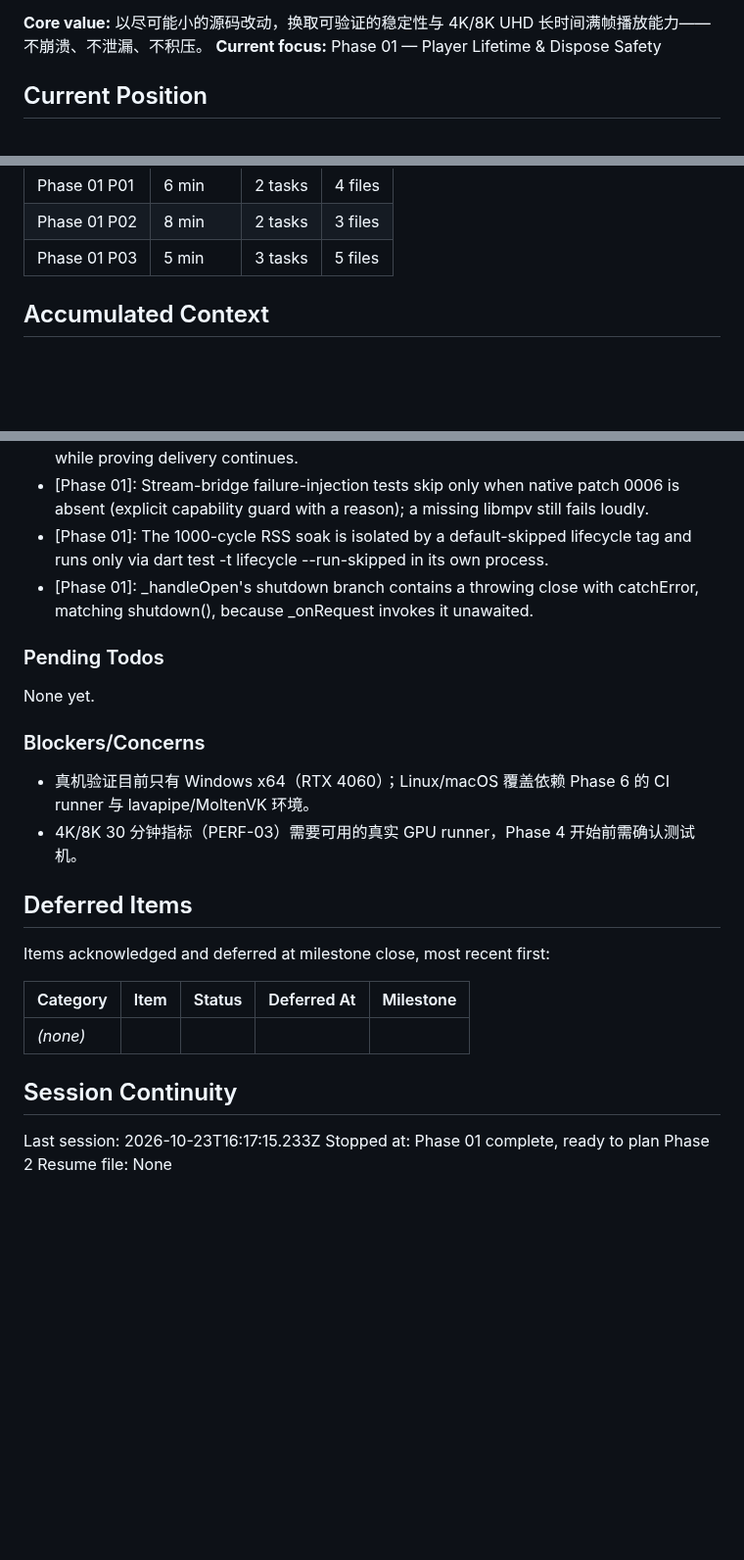
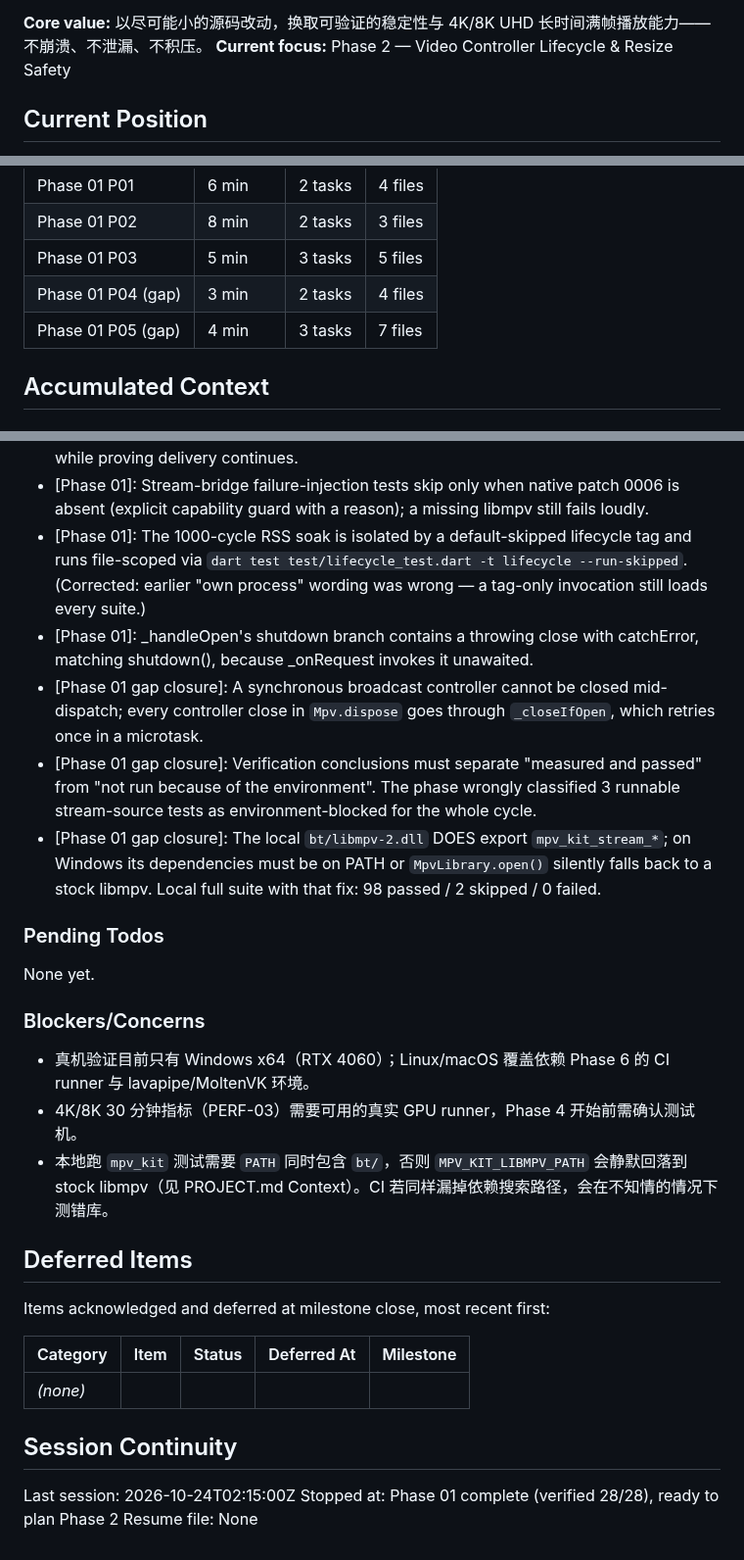
Before and after one commit to TATboy210/mpv_kit, a Markdown page: .planning/STATE.md, 3 parts joined by grey strips. Shown at 98% size. Rendered like a GitHub page; blank space fills up the shorter version.

```diff
--- a/.planning/STATE.md
+++ b/.planning/STATE.md
@@ -24,6 +24,6 @@ See: .planning/PROJECT.md (updated 2026-10-23)
 
 **Core value:** 以尽可能小的源码改动，换取可验证的稳定性与 4K/8K UHD 长时间满帧播放能力——不崩溃、不泄漏、不积压。
-**Current focus:** Phase 01 — Player Lifetime & Dispose Safety
+**Current focus:** Phase 2 — Video Controller Lifecycle & Resize Safety
 
 ## Current Position
 
@@ -59,6 +59,8 @@ Progress: [██░░░░░░░░] 17%
 | Phase 01 P01 | 6 min | 2 tasks | 4 files |
 | Phase 01 P02 | 8 min | 2 tasks | 3 files |
 | Phase 01 P03 | 5 min | 3 tasks | 5 files |
+| Phase 01 P04 (gap) | 3 min | 2 tasks | 4 files |
+| Phase 01 P05 (gap) | 4 min | 3 tasks | 7 files |
 
 ## Accumulated Context
 
@@ -76,8 +78,11 @@ Recent decisions affecting current work:
 - [Phase 01]: API freeze is pinned by dart:mirrors reflection to the pre-phase Mpv/Player surface plus exactly nativeEntriesForTesting and stateStreamsForTesting.
 - [Phase 01]: No production listener counter was added: synchronous broadcast dispatch already isolates a throwing listener, and the failure-injection tests capture the zone error while proving delivery continues.
 - [Phase 01]: Stream-bridge failure-injection tests skip only when native patch 0006 is absent (explicit capability guard with a reason); a missing libmpv still fails loudly.
-- [Phase 01]: The 1000-cycle RSS soak is isolated by a default-skipped lifecycle tag and runs only via dart test -t lifecycle --run-skipped in its own process.
+- [Phase 01]: The 1000-cycle RSS soak is isolated by a default-skipped lifecycle tag and runs file-scoped via `dart test test/lifecycle_test.dart -t lifecycle --run-skipped`. (Corrected: earlier "own process" wording was wrong — a tag-only invocation still loads every suite.)
 - [Phase 01]: _handleOpen's shutdown branch contains a throwing close with catchError, matching shutdown(), because _onRequest invokes it unawaited.
+- [Phase 01 gap closure]: A synchronous broadcast controller cannot be closed mid-dispatch; every controller close in `Mpv.dispose` goes through `_closeIfOpen`, which retries once in a microtask.
+- [Phase 01 gap closure]: Verification conclusions must separate "measured and passed" from "not run because of the environment". The phase wrongly classified 3 runnable stream-source tests as environment-blocked for the whole cycle.
+- [Phase 01 gap closure]: The local `bt/libmpv-2.dll` DOES export `mpv_kit_stream_*`; on Windows its dependencies must be on PATH or `MpvLibrary.open()` silently falls back to a stock libmpv. Local full suite with that fix: 98 passed / 2 skipped / 0 failed.
 
 ### Pending Todos
 
@@ -87,6 +92,7 @@ None yet.
 
 - 真机验证目前只有 Windows x64（RTX 4060）；Linux/macOS 覆盖依赖 Phase 6 的 CI runner 与 lavapipe/MoltenVK 环境。
 - 4K/8K 30 分钟指标（PERF-03）需要可用的真实 GPU runner，Phase 4 开始前需确认测试机。
+- 本地跑 `mpv_kit` 测试需要 `PATH` 同时包含 `bt/`，否则 `MPV_KIT_LIBMPV_PATH` 会静默回落到 stock libmpv（见 PROJECT.md Context）。CI 若同样漏掉依赖搜索路径，会在不知情的情况下测错库。
 
 ## Deferred Items
 
@@ -98,6 +104,6 @@ Items acknowledged and deferred at milestone close, most recent first:
 
 ## Session Continuity
 
-Last session: 2026-10-23T16:17:15.233Z
-Stopped at: Phase 01 complete, ready to plan Phase 2
+Last session: 2026-10-24T02:15:00Z
+Stopped at: Phase 01 complete (verified 28/28), ready to plan Phase 2
 Resume file: None
```
Also changed, not shown: other parts of .planning/STATE.md (+1 -1 lines), .planning/PROJECT.md (+10 -2 lines).
